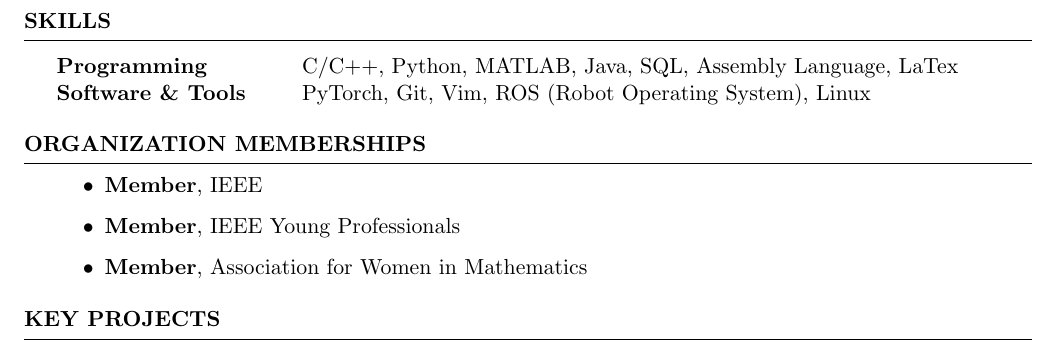
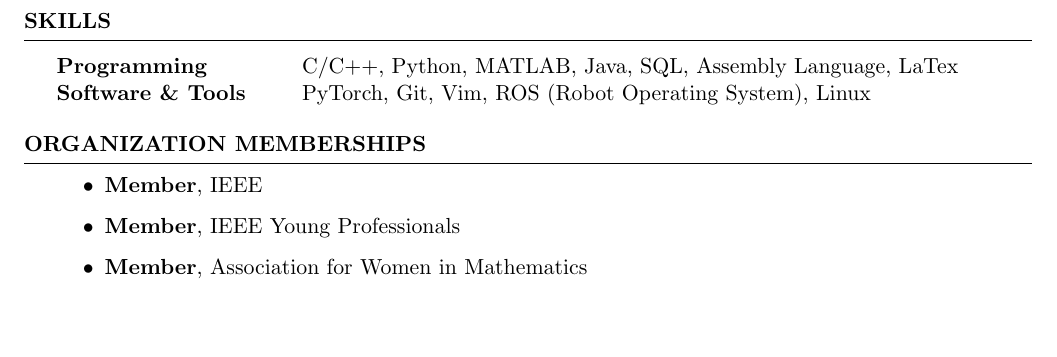
Before and after one commit to leelening/Curriculum-Vitae, a LaTeX CV (cv.tex): part of page 5 of 5, cut so that both start at the same text. Compiled offline with pdfLaTeX.

Commit message:
fix a bug

```diff
--- a/cv.tex
+++ b/cv.tex
@@ -248,8 +248,9 @@
 %----------------------------------------------------------------------------------------
 %	KEY PROJECTS SECTION
 %----------------------------------------------------------------------------------------
-\begin{rSection}{Key Projects}
+% \begin{rSection}{Key Projects}
     % \begin{rSubsection}{DARPA Robotics Chanllenge}{Worcester, MA, USA}{WPI}{May 2020}
+    % \end{rSection}
 
 
 \end{document}
```
